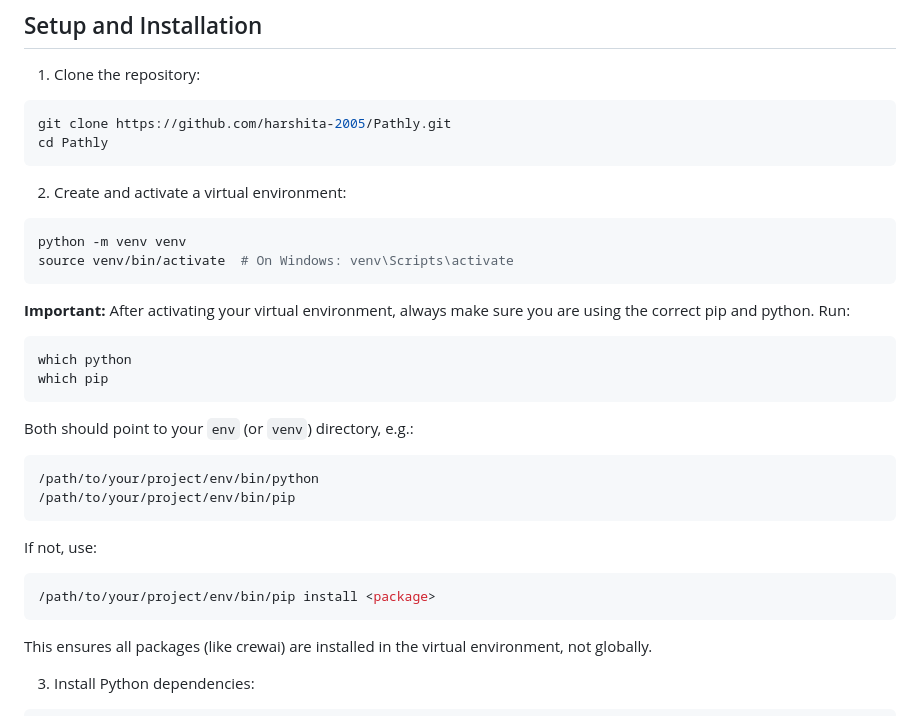
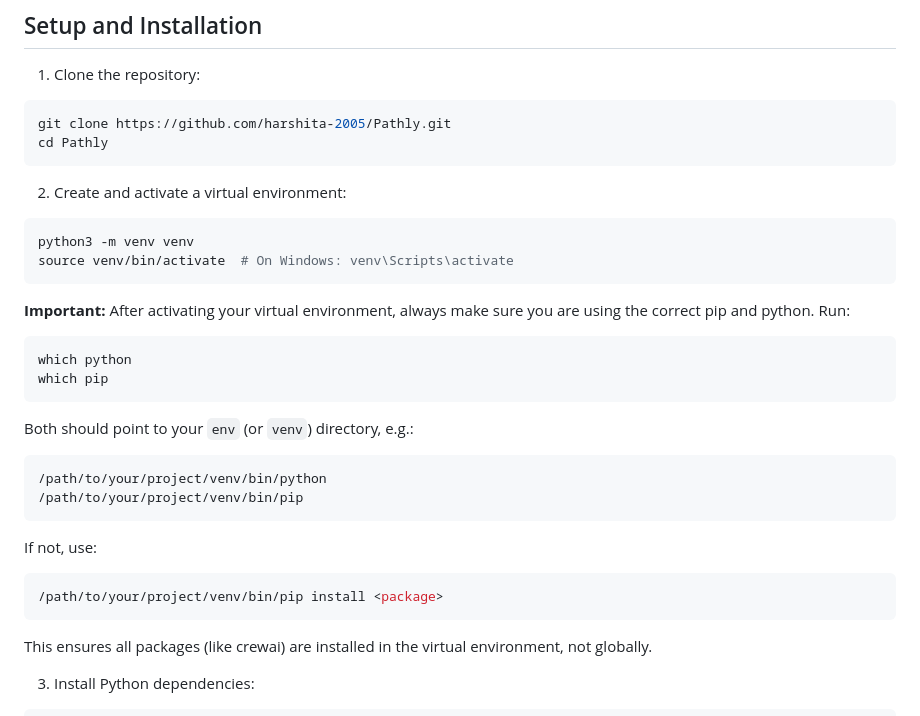
Before and after one commit to harshita-2005/Aspire-AI, a Markdown page: README.md, the part around the change. Rendered like a GitHub page.

````diff
--- a/README.md
+++ b/README.md
@@ -44,7 +44,7 @@ cd Pathly
 
 2. Create and activate a virtual environment:
 ```bash
-python -m venv venv
+python3 -m venv venv
 source venv/bin/activate  # On Windows: venv\Scripts\activate
 ```
 
@@ -56,12 +56,12 @@ which pip
 ```
 Both should point to your `env` (or `venv`) directory, e.g.:
 ```
-/path/to/your/project/env/bin/python
-/path/to/your/project/env/bin/pip
+/path/to/your/project/venv/bin/python
+/path/to/your/project/venv/bin/pip
 ```
 If not, use:
 ```bash
-/path/to/your/project/env/bin/pip install <package>
+/path/to/your/project/venv/bin/pip install <package>
 ```
 This ensures all packages (like crewai) are installed in the virtual environment, not globally.
 
````
